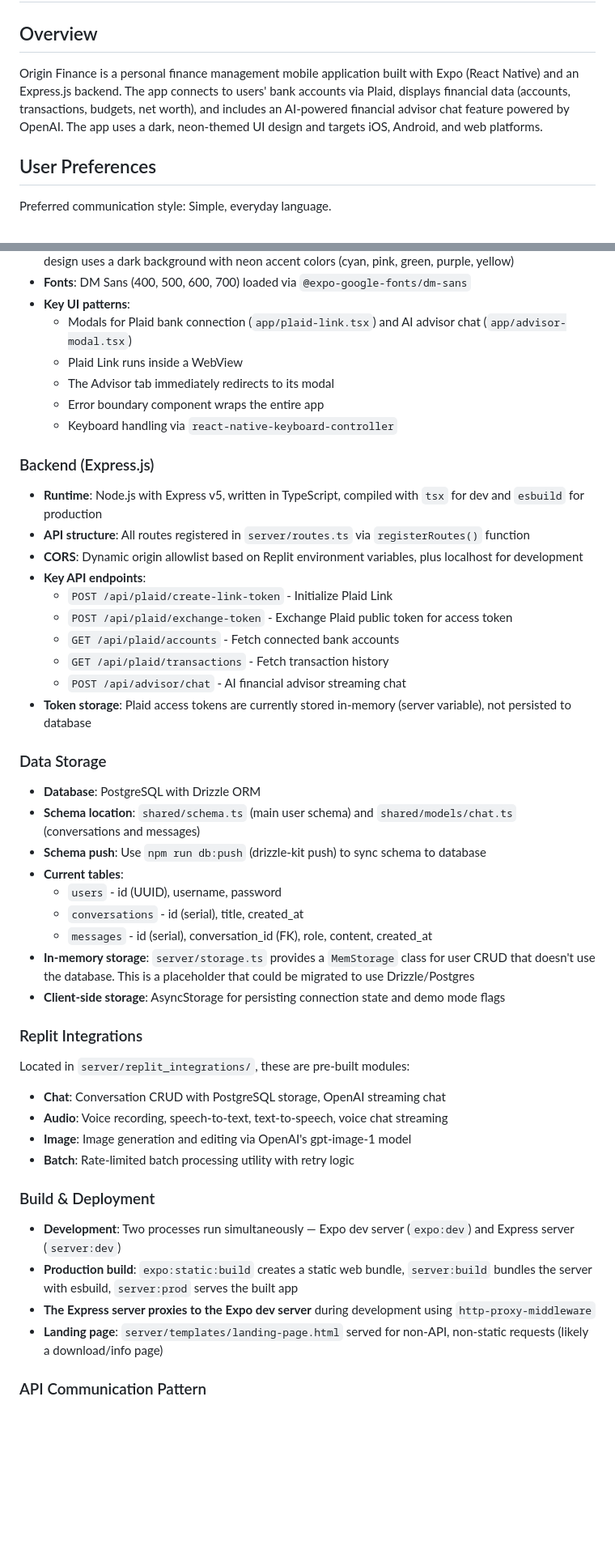
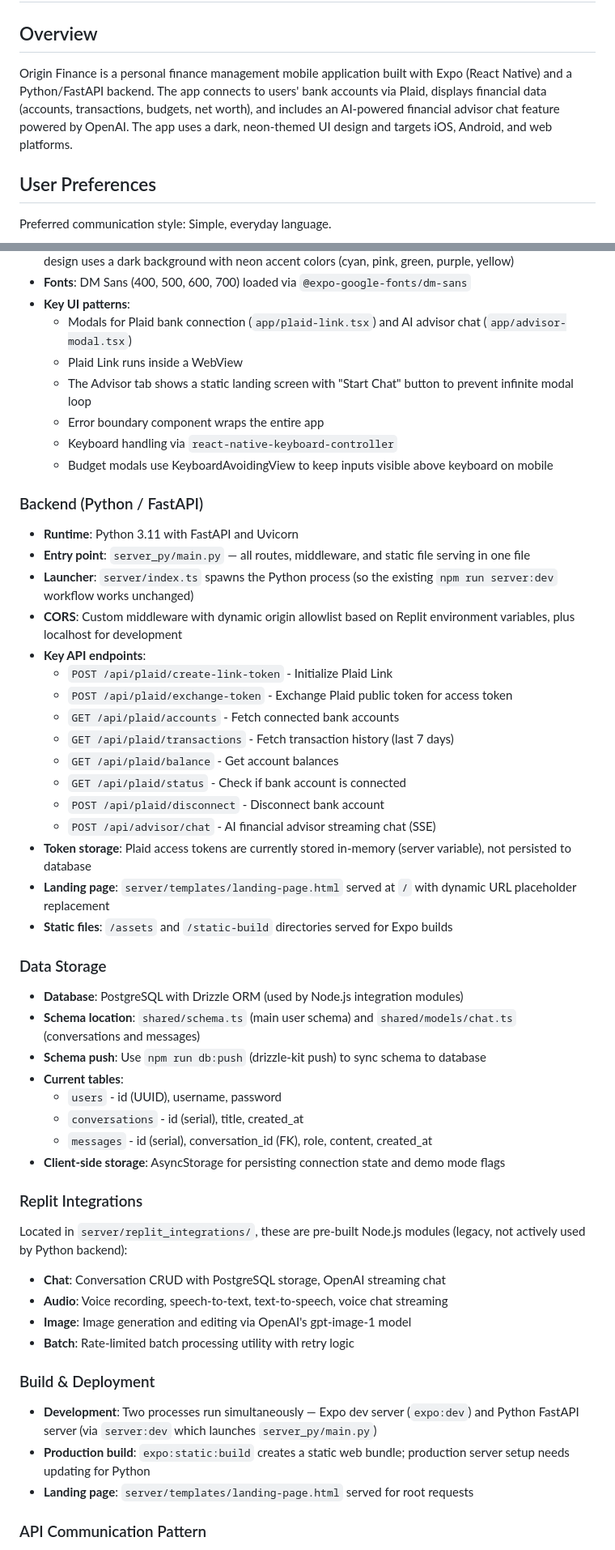
Before and after one commit to katsdivi/Tartan-Hacks-2026, a Markdown page: replit.md, 2 parts joined by grey strips. Shown at 81% size. Rendered like a GitHub page; blank space fills up the shorter version.

Commit message:
Update backend to Python and integrate AI advisor features
Modify the project's backend from Express.js to Python/FastAPI, enhancing Plaid integration, AI advisor chat streaming, and data handling endpoints.

Replit-Commit-Author: Agent
Replit-Commit-Session-Id: 5b40579a-adf2-4042-b945-a4f22946eee2
Replit-Commit-Checkpoint-Type: intermediate_checkpoint
Replit-Commit-Event-Id: 581aee05-1272-4744-8d7a-f0e9ecd8ce73
Replit-Commit-Screenshot-Url: https://storage.googleapis.com/screenshot-production-us-central1/cde4bf54-936d-4b24-9d8a-25dcdab34cd5/5b40579a-adf2-4042-b945-a4f22946eee2/ZMem5z1
Replit-Helium-Checkpoint-Created: true

```diff
--- a/replit.md
+++ b/replit.md
@@ -2,7 +2,7 @@
 
 ## Overview
 
-Origin Finance is a personal finance management mobile application built with Expo (React Native) and an Express.js backend. The app connects to users' bank accounts via Plaid, displays financial data (accounts, transactions, budgets, net worth), and includes an AI-powered financial advisor chat feature powered by OpenAI. The app uses a dark, neon-themed UI design and targets iOS, Android, and web platforms.
+Origin Finance is a personal finance management mobile application built with Expo (React Native) and a Python/FastAPI backend. The app connects to users' bank accounts via Plaid, displays financial data (accounts, transactions, budgets, net worth), and includes an AI-powered financial advisor chat feature powered by OpenAI. The app uses a dark, neon-themed UI design and targets iOS, Android, and web platforms.
 
 ## User Preferences
 
@@ -20,38 +20,44 @@ Preferred communication style: Simple, everyday language.
 - **Key UI patterns**:
   - Modals for Plaid bank connection (`app/plaid-link.tsx`) and AI advisor chat (`app/advisor-modal.tsx`)
   - Plaid Link runs inside a WebView
-  - The Advisor tab immediately redirects to its modal
+  - The Advisor tab shows a static landing screen with "Start Chat" button to prevent infinite modal loop
   - Error boundary component wraps the entire app
   - Keyboard handling via `react-native-keyboard-controller`
+  - Budget modals use KeyboardAvoidingView to keep inputs visible above keyboard on mobile
 
-### Backend (Express.js)
+### Backend (Python / FastAPI)
 
-- **Runtime**: Node.js with Express v5, written in TypeScript, compiled with `tsx` for dev and `esbuild` for production
-- **API structure**: All routes registered in `server/routes.ts` via `registerRoutes()` function
-- **CORS**: Dynamic origin allowlist based on Replit environment variables, plus localhost for development
+- **Runtime**: Python 3.11 with FastAPI and Uvicorn
+- **Entry point**: `server_py/main.py` — all routes, middleware, and static file serving in one file
+- **Launcher**: `server/index.ts` spawns the Python process (so the existing `npm run server:dev` workflow works unchanged)
+- **CORS**: Custom middleware with dynamic origin allowlist based on Replit environment variables, plus localhost for development
 - **Key API endpoints**:
   - `POST /api/plaid/create-link-token` - Initialize Plaid Link
   - `POST /api/plaid/exchange-token` - Exchange Plaid public token for access token
   - `GET /api/plaid/accounts` - Fetch connected bank accounts
-  - `GET /api/plaid/transactions` - Fetch transaction history
-  - `POST /api/advisor/chat` - AI financial advisor streaming chat
+  - `GET /api/plaid/transactions` - Fetch transaction history (last 7 days)
+  - `GET /api/plaid/balance` - Get account balances
+  - `GET /api/plaid/status` - Check if bank account is connected
+  - `POST /api/plaid/disconnect` - Disconnect bank account
+  - `POST /api/advisor/chat` - AI financial advisor streaming chat (SSE)
 - **Token storage**: Plaid access tokens are currently stored in-memory (server variable), not persisted to database
+- **Landing page**: `server/templates/landing-page.html` served at `/` with dynamic URL placeholder replacement
+- **Static files**: `/assets` and `/static-build` directories served for Expo builds
 
 ### Data Storage
 
-- **Database**: PostgreSQL with Drizzle ORM
+- **Database**: PostgreSQL with Drizzle ORM (used by Node.js integration modules)
 - **Schema location**: `shared/schema.ts` (main user schema) and `shared/models/chat.ts` (conversations and messages)
 - **Schema push**: Use `npm run db:push` (drizzle-kit push) to sync schema to database
 - **Current tables**:
   - `users` - id (UUID), username, password
   - `conversations` - id (serial), title, created_at
   - `messages` - id (serial), conversation_id (FK), role, content, created_at
-- **In-memory storage**: `server/storage.ts` provides a `MemStorage` class for user CRUD that doesn't use the database. This is a placeholder that could be migrated to use Drizzle/Postgres
 - **Client-side storage**: AsyncStorage for persisting connection state and demo mode flags
 
 ### Replit Integrations
 
-Located in `server/replit_integrations/`, these are pre-built modules:
+Located in `server/replit_integrations/`, these are pre-built Node.js modules (legacy, not actively used by Python backend):
 - **Chat**: Conversation CRUD with PostgreSQL storage, OpenAI streaming chat
 - **Audio**: Voice recording, speech-to-text, text-to-speech, voice chat streaming
 - **Image**: Image generation and editing via OpenAI's gpt-image-1 model
@@ -59,10 +65,9 @@ Located in `server/replit_integrations/`, these are pre-built modules:
 
 ### Build & Deployment
 
-- **Development**: Two processes run simultaneously — Expo dev server (`expo:dev`) and Express server (`server:dev`)
-- **Production build**: `expo:static:build` creates a static web bundle, `server:build` bundles the server with esbuild, `server:prod` serves the built app
-- **The Express server proxies to the Expo dev server** during development using `http-proxy-middleware`
-- **Landing page**: `server/templates/landing-page.html` served for non-API, non-static requests (likely a download/info page)
+- **Development**: Two processes run simultaneously — Expo dev server (`expo:dev`) and Python FastAPI server (via `server:dev` which launches `server_py/main.py`)
+- **Production build**: `expo:static:build` creates a static web bundle; production server setup needs updating for Python
+- **Landing page**: `server/templates/landing-page.html` served for root requests
 
 ### API Communication Pattern
 
```
Also changed, not shown: other parts of replit.md (+19 -8 lines).
